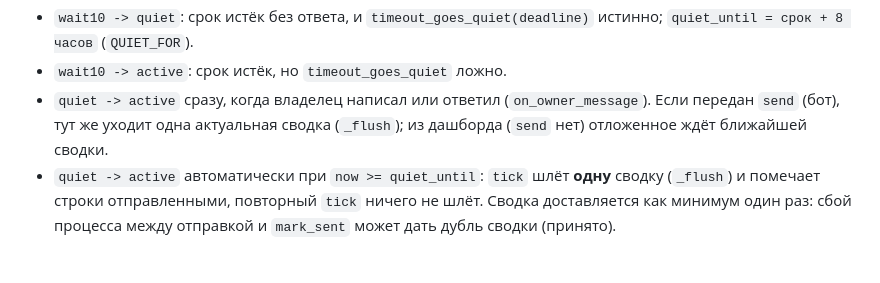
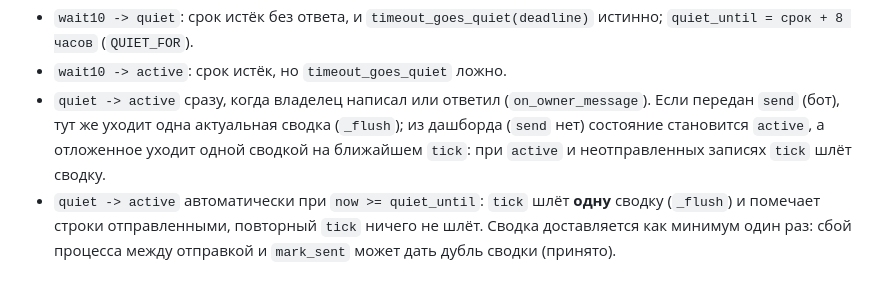
Before and after one commit to zapleoceo/muai, a Markdown page: vera3/docs/owner-attention.md, the part around the change. Drawn GitHub-style.

Commit message:
docs(owner-attention): ответ из дашборда в quiet уходит сводкой на ближайшем tick
gate.tick при active и неотправленных отложенных шлёт сводку, поэтому
«ждёт ближайшей сводки» было неточно.

Co-Authored-By: Claude Opus 5.5 <noreply@anthropic.com>

```diff
--- a/vera3/docs/owner-attention.md
+++ b/vera3/docs/owner-attention.md
@@ -21,7 +21,7 @@
   поручение, ответ в дашборде).
 - `wait10 -> quiet`: срок истёк без ответа, и `timeout_goes_quiet(deadline)` истинно; `quiet_until = срок + 8 часов` (`QUIET_FOR`).
 - `wait10 -> active`: срок истёк, но `timeout_goes_quiet` ложно.
-- `quiet -> active` сразу, когда владелец написал или ответил (`on_owner_message`). Если передан `send` (бот), тут же уходит одна актуальная сводка (`_flush`); из дашборда (`send` нет) отложенное ждёт ближайшей сводки.
+- `quiet -> active` сразу, когда владелец написал или ответил (`on_owner_message`). Если передан `send` (бот), тут же уходит одна актуальная сводка (`_flush`); из дашборда (`send` нет) состояние становится `active`, а отложенное уходит одной сводкой на ближайшем `tick`: при `active` и неотправленных записях `tick` шлёт сводку.
 - `quiet -> active` автоматически при `now >= quiet_until`: `tick` шлёт **одну** сводку (`_flush`) и помечает строки отправленными, повторный `tick` ничего не шлёт.
   Сводка доставляется как минимум один раз: сбой процесса между отправкой и `mark_sent` может дать дубль сводки (принято).
 
```
